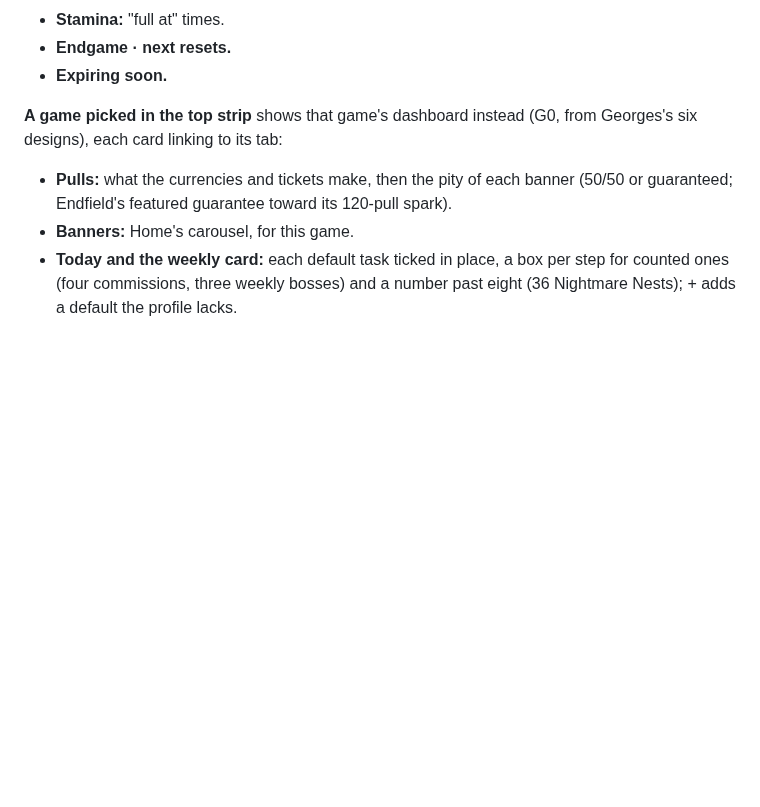
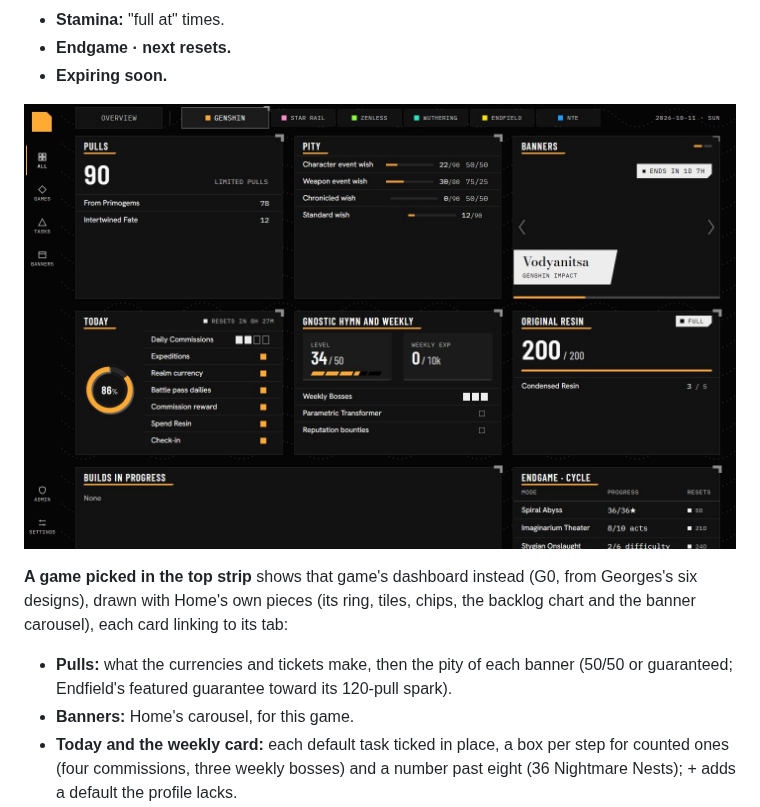
Before and after one commit to adam-riffi/gacha-hub, a Markdown page: docs/PROJECT-GUIDE.md, the part around the change. GitHub-like rendering; pictures changed too: docs/screens/02-home-game.jpg (added); blank space fills up the shorter version.

```diff
--- a/docs/PROJECT-GUIDE.md
+++ b/docs/PROJECT-GUIDE.md
@@ -304,7 +304,9 @@ The screenshots come from the local dev build (dev user, SQLite) on 2026-10-10,
 - **Endgame · next resets.**
 - **Expiring soon.**
 
-**A game picked in the top strip** shows that game's dashboard instead (G0, from Georges's six designs), each card linking to its tab:
+![Home with a game picked](screens/02-home-game.jpg)
+
+**A game picked in the top strip** shows that game's dashboard instead (G0, from Georges's six designs), drawn with Home's own pieces (its ring, tiles, chips, the backlog chart and the banner carousel), each card linking to its tab:
 - **Pulls:** what the currencies and tickets make, then the pity of each banner (50/50 or guaranteed; Endfield's featured guarantee toward its 120-pull spark).
 - **Banners:** Home's carousel, for this game.
 - **Today and the weekly card:** each default task ticked in place, a box per step for counted ones (four commissions, three weekly bosses) and a number past eight (36 Nightmare Nests); + adds a default the profile lacks.
```
Also changed, not shown: docs/AGENT_LOG.md (+6 -6 lines), docs/agent-log/2026-10.md (+6 -0 lines), 8 other files.
